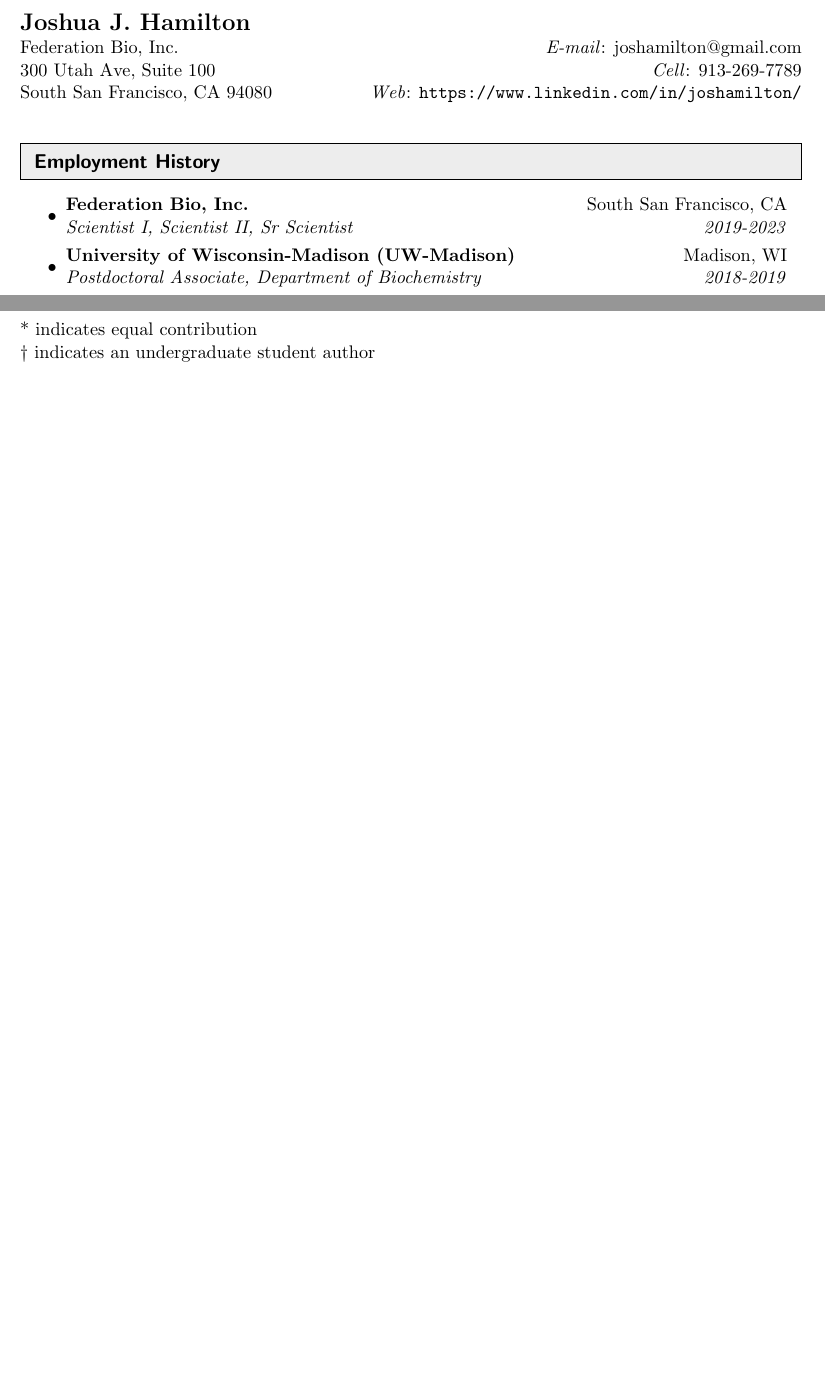
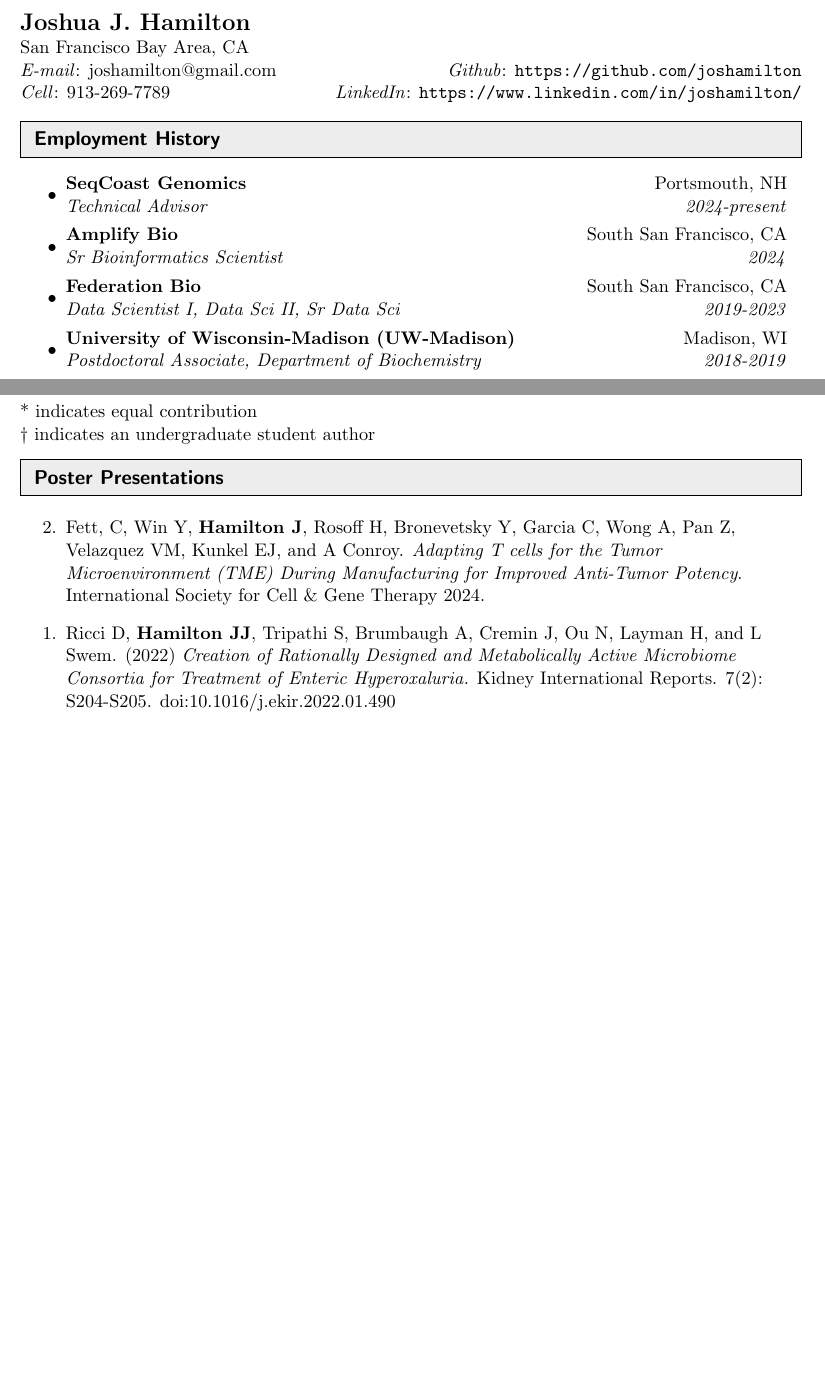
Before and after one commit to joshamilton/professional, a LaTeX CV (CV/HamiltonCV.tex): two parts of pages 1 and 3 of 3, joined at a grey line, cut so that both start at the same text, the shorter picture padded with empty space. Compiled offline with pdfLaTeX.

Commit message:
Update CV through 2024

```diff
--- a/CV/HamiltonCV.tex
+++ b/CV/HamiltonCV.tex
@@ -86,9 +86,9 @@
 
 \begin{tabular*}{6.5in}{l@{\extracolsep{\fill}}r}
 \textbf{\Large Joshua J. Hamilton}  \\
-Federation Bio, Inc. & \emph{E-mail}: joshamilton@gmail.com \\
-300 Utah Ave, Suite 100 & \emph{Cell}: 913-269-7789 \\
-South San Francisco, CA 94080 & \emph{Web}: \url{https://www.linkedin.com/in/joshamilton/} \\ \\
+San Francisco Bay Area, CA & \\
+\emph{E-mail}: joshamilton@gmail.com & \emph{Github}: \url{https://github.com/joshamilton}\\
+\emph{Cell}: 913-269-7789 & \emph{LinkedIn}: \url{https://www.linkedin.com/in/joshamilton/} \\
 \end{tabular*}
 \\
 
@@ -96,10 +96,23 @@
 \resheading{Employment History}
 %%%%%%%%%%%%%%%%%%%%%%%%%%%%%%
 \begin{itemize}
+
 	\item
-		\ressubheading{Federation Bio, Inc.}{South San Francisco, CA}{Scientist I, Scientist II, Sr Scientist}{2019-2023}
+		\ressubheading{SeqCoast Genomics}{Portsmouth, NH}{Technical Advisor}{2024-present}
 %		\begin{itemize}
-%			\resitem{Manager: Dante Ricci, PhD}
+%			\resitem{Manager: Thomas Novak, CPA}
+%		\end{itemize}
+
+	\item
+		\ressubheading{Amplify Bio}{South San Francisco, CA}{Sr Bioinformatics Scientist}{2024}
+%		\begin{itemize}
+%			\resitem{Zheng (Sam) Pan, PhD}
+%		\end{itemize}
+
+	\item
+		\ressubheading{Federation Bio}{South San Francisco, CA}{Data Scientist I, Data Sci II, Sr Data Sci}{2019-2023}
+%		\begin{itemize}
+%			\resitem{Manager: Dante Ricci, PhD, Lee Swem, PhD, Kyle Jacoby, PhD}
 %		\end{itemize}
 
 	\item
@@ -222,6 +234,7 @@
 \resheading{Poster Presentations}
 %%%%%%%%%%%%%%%%%%%%%%%%%%%%%%
 \begin{etaremune}
+	\item Fett, C, Win Y, \textbf{Hamilton J}, Rosoff H, Bronevetsky Y, Garcia C, Wong A, Pan Z, Velazquez VM,  Kunkel EJ, and A Conroy.  \emph{Adapting T cells for the Tumor Microenvironment (TME) During Manufacturing for Improved Anti-Tumor Potency}. International Society for Cell \& Gene Therapy 2024.
 	\item Ricci D, \textbf{Hamilton JJ}, Tripathi S, Brumbaugh A, Cremin J, Ou N, Layman H, and L Swem. (2022) \emph{Creation of Rationally Designed and Metabolically Active Microbiome Consortia for Treatment of Enteric Hyperoxaluria.} Kidney International Reports. 7(2): S204-S205. \href{https://www.kireports.org/article/S2468-0249(22)00490-9/fulltext}{doi:10.1016/j.ekir.2022.01.490}
 %	\item \textbf{Hamilton JJ}, Clark RL, Groblewski ES, and OS Venturelli. \emph{A chemically-defined growth medium for a model human gut microbiome}. Madison Microbiome Meeting (M3), Madison, WI. April 2018.
 %	\item \textbf{Hamilton JJ}, Garcia SL, Bendall ML, Brown BS, Stevens SLR, Bertilsson S, Forest KT, Malmstrom RR, Stepanauskas R, Tringe SG, Woyke T, and KD McMahon. Metabolic Network Analysis and Metatranscriptomics of a Cosmopolitan and Streamlined Freshwater Lineage. Water@UW-Madison Poster Session, UW-Madison, Madison, WI. October 2016.
```
Also changed, not shown: CV/HamiltonCV.pdf, ConferencePosters/2024 ISCT.pdf (added), CV/HamiltonCV.tex (2 more changed lines).
